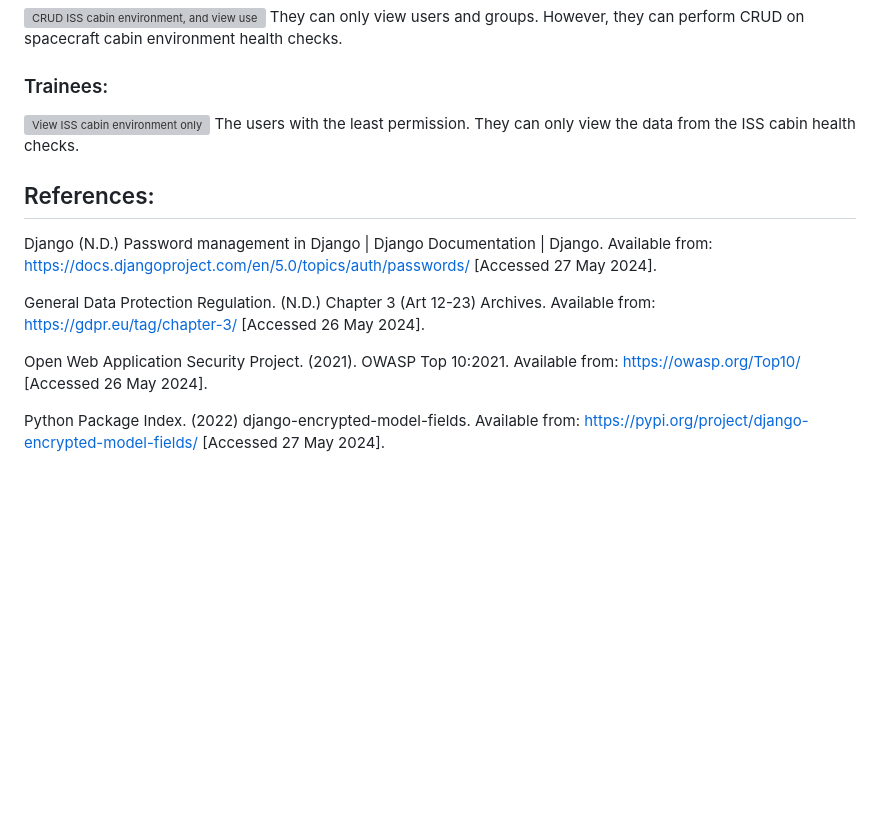
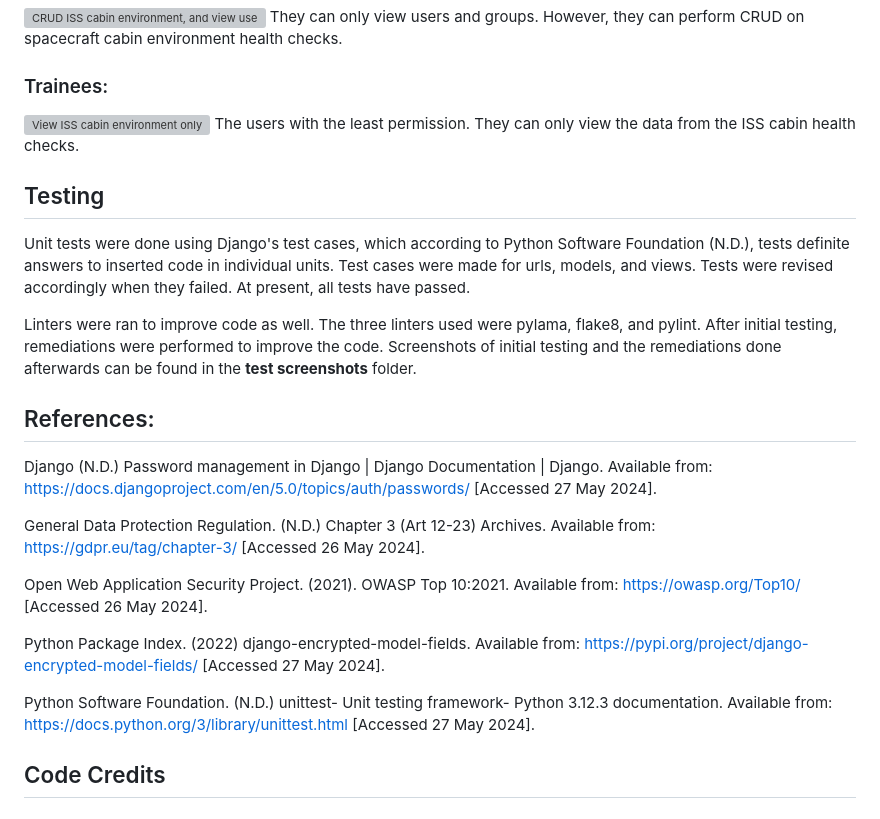
Before and after one commit to patzsantos/SciTec-App, a Markdown page: README.md, the part around the change. GitHub-like rendering; blank space fills up the shorter version; grey boxes are pictures that could not be loaded.

```diff
--- a/README.md
+++ b/README.md
@@ -75,6 +75,13 @@ They can only view users and groups. However, they can perform CRUD on spacecraf
 ![View ISS cabin environment only](https://github.com/patzsantos/scitecapp/blob/main/demo.screenshots/trainee.gif)
 The users with the least permission. They can only view the data from the ISS cabin health checks.
 
+## Testing
+
+Unit tests were done using Django's test cases, which according to Python Software Foundation (N.D.), tests definite answers to inserted code in individual units. Test cases were made for urls, models, and views. Tests were revised accordingly when they failed. At present, all tests have passed.
+
+Linters were ran to improve code as well. The three linters used were pylama, flake8, and pylint. After initial testing, remediations were performed to improve the code. Screenshots of initial testing and the remediations done afterwards can be found in the **test screenshots** folder.
+
+
 ## References:
 
 Django (N.D.) Password management in Django | Django Documentation | Django. Available from: https://docs.djangoproject.com/en/5.0/topics/auth/passwords/ [Accessed 27 May 2024].
@@ -84,3 +91,7 @@ General Data Protection Regulation. (N.D.) Chapter 3 (Art 12-23) Archives. Avail
 Open Web Application Security Project. (2021). OWASP Top 10:2021. Available from: https://owasp.org/Top10/ [Accessed 26 May 2024].
 
 Python Package Index. (2022) django-encrypted-model-fields. Available from: https://pypi.org/project/django-encrypted-model-fields/ [Accessed 27 May 2024].
+
+Python Software Foundation. (N.D.) unittest- Unit testing framework- Python 3.12.3 documentation. Available from: https://docs.python.org/3/library/unittest.html [Accessed 27 May 2024].
+
+## Code Credits
```
